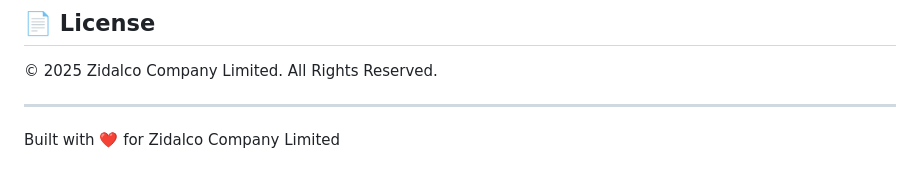
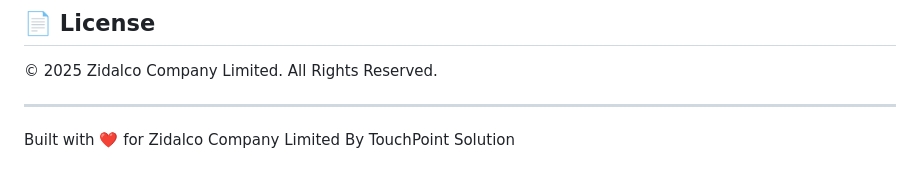
Before and after one commit to Razak22084742/ZIdalco-Company, a Markdown page: README.md, the part around the change. Rendered like a GitHub page.

```diff
--- a/README.md
+++ b/README.md
@@ -108,3 +108,4 @@ The website is ready for GitHub Pages deployment. Simply push to GitHub and enab
 ---
 
 Built with ❤️ for Zidalco Company Limited
+By TouchPoint Solution
```
